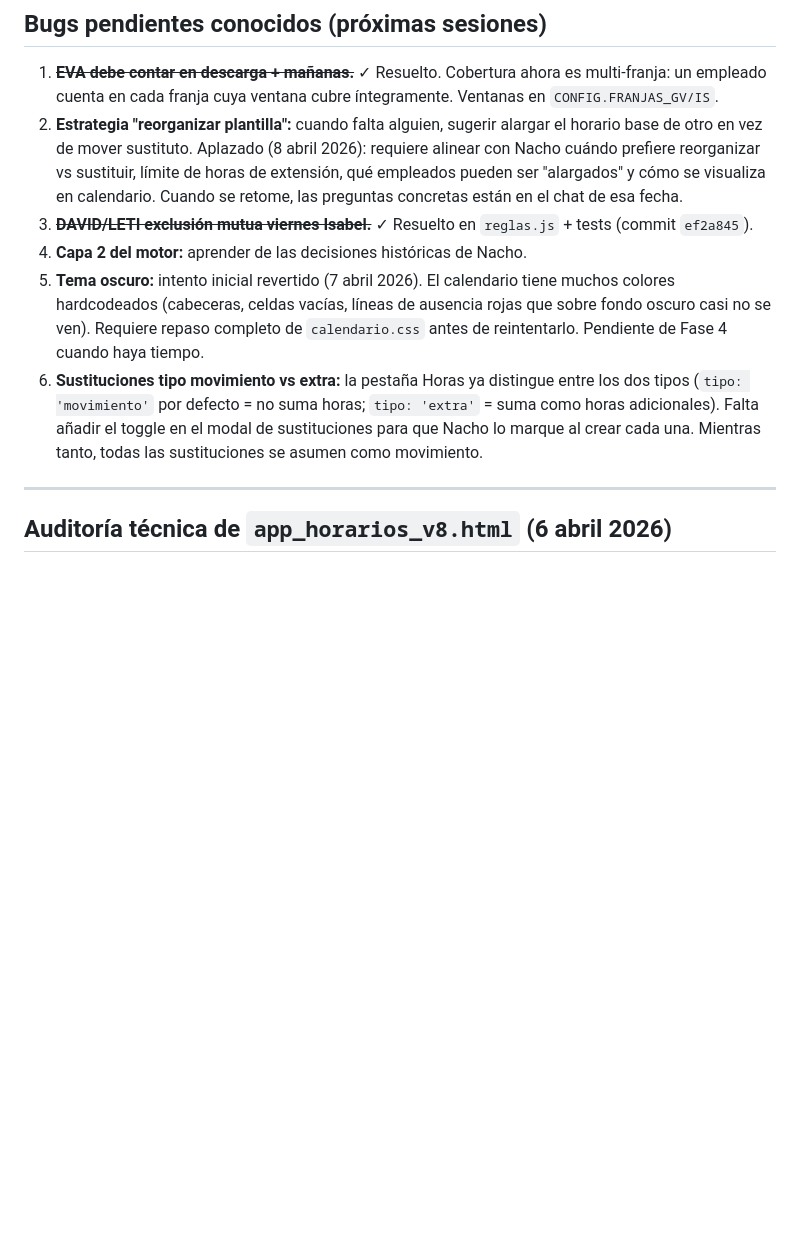
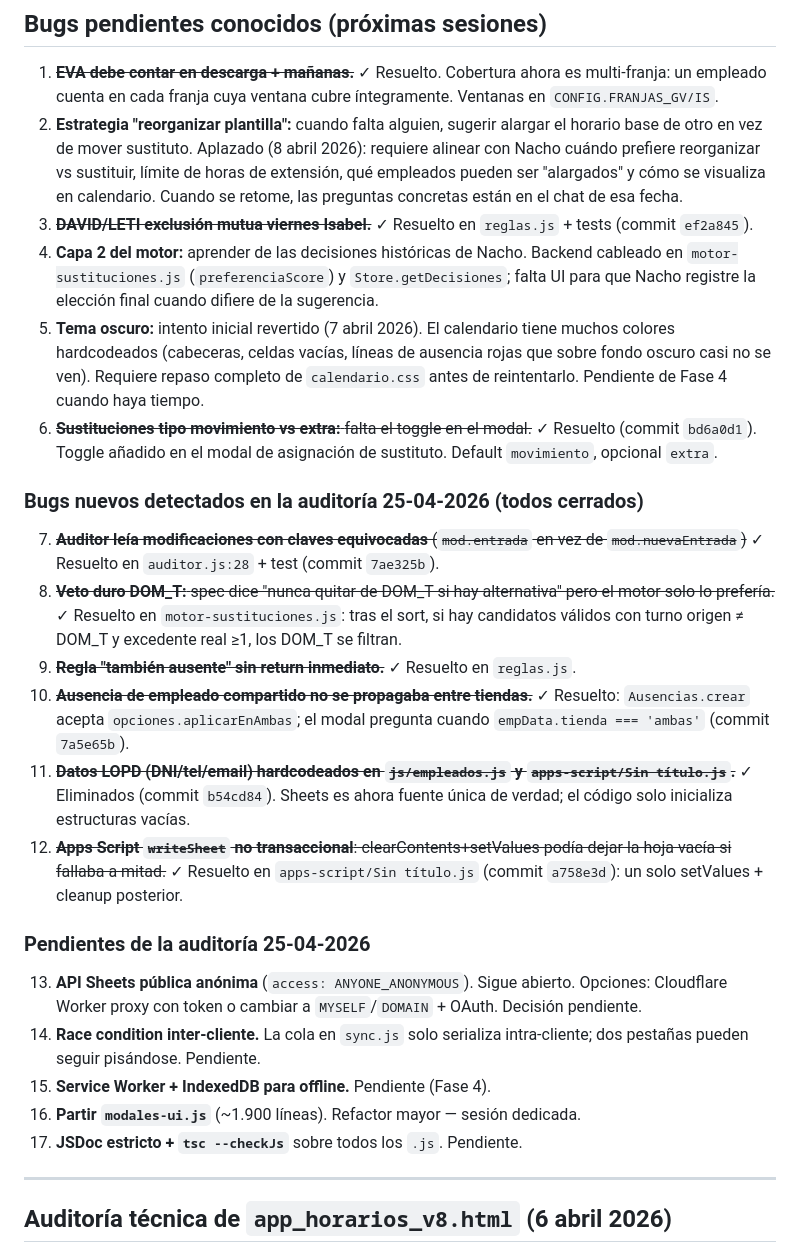
Before and after one commit to KIRA-MARKET/panel-tiendas, a Markdown page: CLAUDE.md, the part around the change. GitHub-like rendering; blank space fills up the shorter version.

Commit message:
CLAUDE.md: actualizar bugs pendientes con el estado tras auditoría 25-04
Marca como resueltos:
- #6 Toggle movimiento/extra en modal sustitución (bd6a0d1)
- #7-12 Hallazgos nuevos de la auditoría 25-04 que ya se han cerrado:
  bug auditor con claves equivocadas, veto DOM_T, return en regla
  "también ausente", ausencia replicable a ambas tiendas, datos LOPD
  fuera del repo, writeSheet casi-atómico.

Lista de pendientes restantes de la auditoría: endpoint anónimo
(decisión), race inter-cliente, Service Worker, refactor modales-ui.js,
JSDoc + tsc --checkJs.

Capa 2 (#4): añade nota de que el backend está cableado y solo falta UI.

```diff
--- a/CLAUDE.md
+++ b/CLAUDE.md
@@ -116,9 +116,26 @@ Las **33 reglas validadas con Nacho** viven en tres sitios — mantenerlos sincr
 1. ~~**EVA debe contar en descarga + mañanas.**~~ ✓ Resuelto. Cobertura ahora es multi-franja: un empleado cuenta en cada franja cuya ventana cubre íntegramente. Ventanas en `CONFIG.FRANJAS_GV/IS`.
 2. **Estrategia "reorganizar plantilla":** cuando falta alguien, sugerir alargar el horario base de otro en vez de mover sustituto. Aplazado (8 abril 2026): requiere alinear con Nacho cuándo prefiere reorganizar vs sustituir, límite de horas de extensión, qué empleados pueden ser "alargados" y cómo se visualiza en calendario. Cuando se retome, las preguntas concretas están en el chat de esa fecha.
 3. ~~**DAVID/LETI exclusión mutua viernes Isabel.**~~ ✓ Resuelto en `reglas.js` + tests (commit `ef2a845`).
-4. **Capa 2 del motor:** aprender de las decisiones históricas de Nacho.
+4. **Capa 2 del motor:** aprender de las decisiones históricas de Nacho. Backend cableado en `motor-sustituciones.js` (`preferenciaScore`) y `Store.getDecisiones`; falta UI para que Nacho registre la elección final cuando difiere de la sugerencia.
 5. **Tema oscuro:** intento inicial revertido (7 abril 2026). El calendario tiene muchos colores hardcodeados (cabeceras, celdas vacías, líneas de ausencia rojas que sobre fondo oscuro casi no se ven). Requiere repaso completo de `calendario.css` antes de reintentarlo. Pendiente de Fase 4 cuando haya tiempo.
-6. **Sustituciones tipo movimiento vs extra:** la pestaña Horas ya distingue entre los dos tipos (`tipo: 'movimiento'` por defecto = no suma horas; `tipo: 'extra'` = suma como horas adicionales). Falta añadir el toggle en el modal de sustituciones para que Nacho lo marque al crear cada una. Mientras tanto, todas las sustituciones se asumen como movimiento.
+6. ~~**Sustituciones tipo movimiento vs extra:** falta el toggle en el modal.~~ ✓ Resuelto (commit `bd6a0d1`). Toggle añadido en el modal de asignación de sustituto. Default `movimiento`, opcional `extra`.
+
+### Bugs nuevos detectados en la auditoría 25-04-2026 (todos cerrados)
+
+7. ~~**Auditor leía modificaciones con claves equivocadas** (`mod.entrada` en vez de `mod.nuevaEntrada`)~~ ✓ Resuelto en `auditor.js:28` + test (commit `7ae325b`).
+8. ~~**Veto duro DOM_T:** spec dice "nunca quitar de DOM_T si hay alternativa" pero el motor solo lo prefería.~~ ✓ Resuelto en `motor-sustituciones.js`: tras el sort, si hay candidatos válidos con turno origen ≠ DOM_T y excedente real ≥1, los DOM_T se filtran.
+9. ~~**Regla "también ausente" sin return inmediato.**~~ ✓ Resuelto en `reglas.js`.
+10. ~~**Ausencia de empleado compartido no se propagaba entre tiendas.**~~ ✓ Resuelto: `Ausencias.crear` acepta `opciones.aplicarEnAmbas`; el modal pregunta cuando `empData.tienda === 'ambas'` (commit `7a5e65b`).
+11. ~~**Datos LOPD (DNI/tel/email) hardcodeados en `js/empleados.js` y `apps-script/Sin título.js`.**~~ ✓ Eliminados (commit `b54cd84`). Sheets es ahora fuente única de verdad; el código solo inicializa estructuras vacías.
+12. ~~**Apps Script `writeSheet` no transaccional**: clearContents+setValues podía dejar la hoja vacía si fallaba a mitad.~~ ✓ Resuelto en `apps-script/Sin título.js` (commit `a758e3d`): un solo setValues + cleanup posterior.
+
+### Pendientes de la auditoría 25-04-2026
+
+13. **API Sheets pública anónima** (`access: ANYONE_ANONYMOUS`). Sigue abierto. Opciones: Cloudflare Worker proxy con token o cambiar a `MYSELF`/`DOMAIN` + OAuth. Decisión pendiente.
+14. **Race condition inter-cliente.** La cola en `sync.js` solo serializa intra-cliente; dos pestañas pueden seguir pisándose. Pendiente.
+15. **Service Worker + IndexedDB para offline.** Pendiente (Fase 4).
+16. **Partir `modales-ui.js`** (~1.900 líneas). Refactor mayor — sesión dedicada.
+17. **JSDoc estricto + `tsc --checkJs`** sobre todos los `.js`. Pendiente.
 
 ---
 
```
